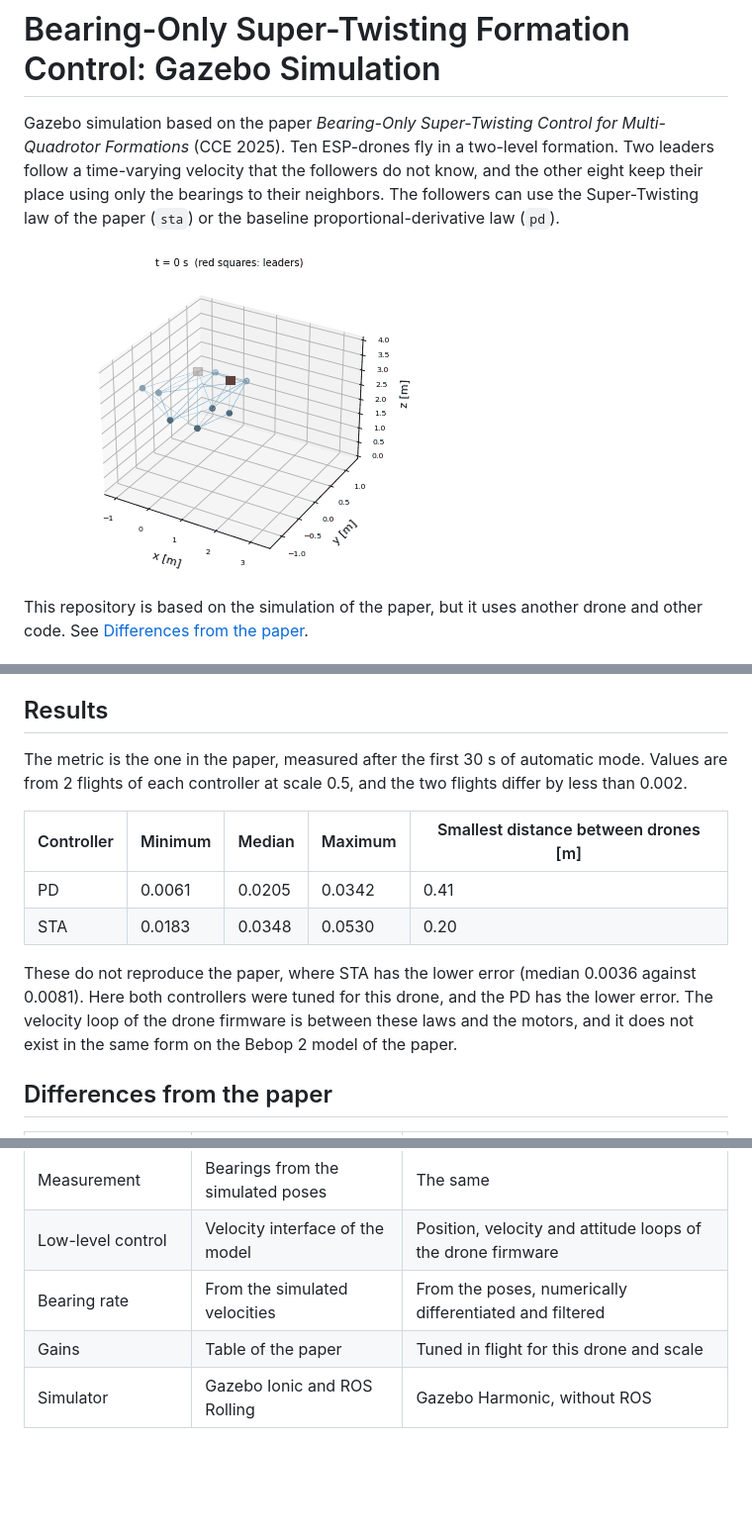
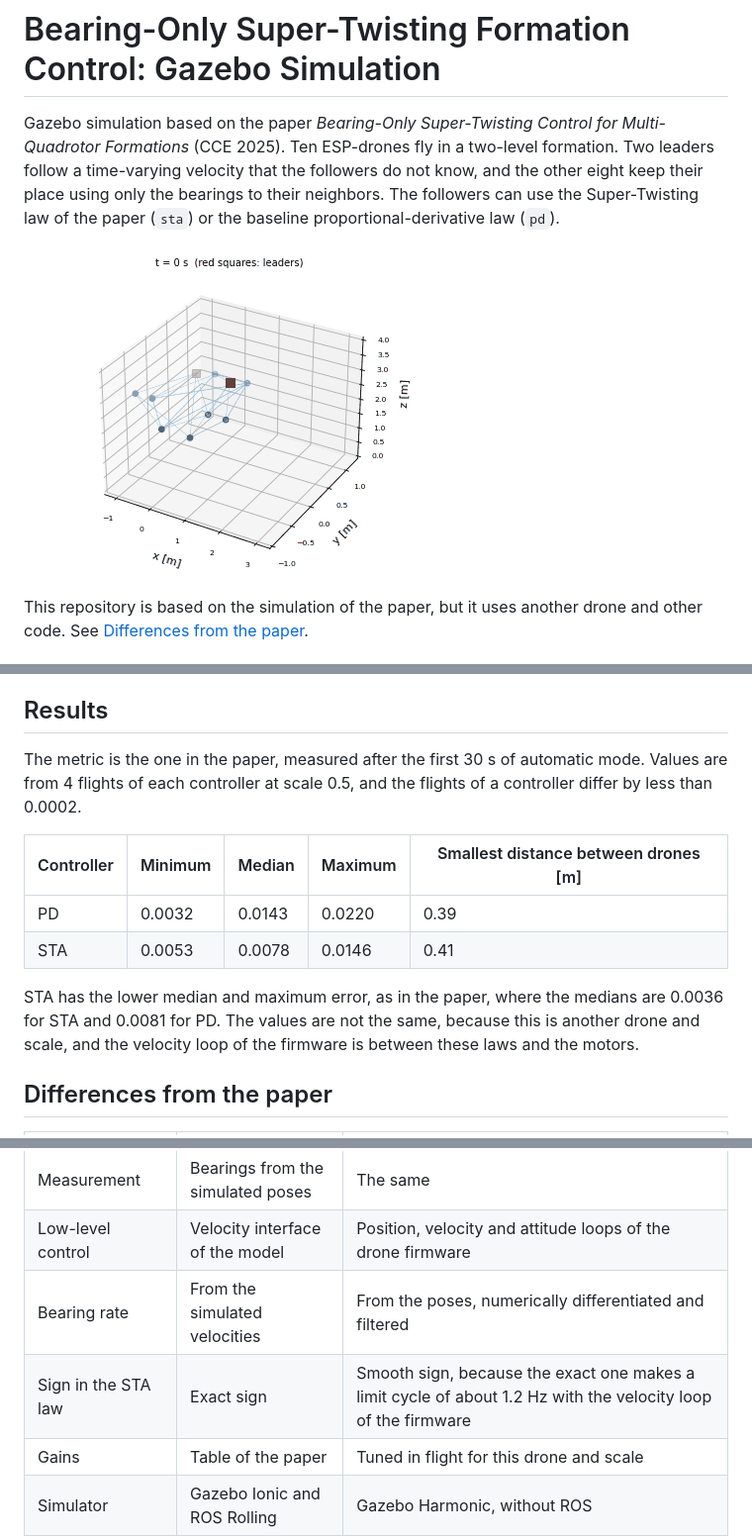
Before and after one commit to juliordzcer/bearing-only-super-twisting, a Markdown page: README.md, 3 parts joined by grey strips. Shown at 99% size. Rendered like a GitHub page; pictures changed too: media/trajectory.gif; blank space fills up the shorter version.

Commit message:
Use a smooth sign in the STA law, tune both controllers again and update the results

```diff
--- a/README.md
+++ b/README.md
@@ -79,14 +79,14 @@ Each one takes about 75 s, prints the minimum, median and maximum of the bearing
 
 ## Results
 
-The metric is the one in the paper, measured after the first 30 s of automatic mode. Values are from 2 flights of each controller at scale 0.5, and the two flights differ by less than 0.002.
+The metric is the one in the paper, measured after the first 30 s of automatic mode. Values are from 4 flights of each controller at scale 0.5, and the flights of a controller differ by less than 0.0002.
 
 | Controller | Minimum | Median | Maximum | Smallest distance between drones [m] |
 |---|---|---|---|---|
-| PD | 0.0061 | 0.0205 | 0.0342 | 0.41 |
-| STA | 0.0183 | 0.0348 | 0.0530 | 0.20 |
+| PD | 0.0032 | 0.0143 | 0.0220 | 0.39 |
+| STA | 0.0053 | 0.0078 | 0.0146 | 0.41 |
 
-These do not reproduce the paper, where STA has the lower error (median 0.0036 against 0.0081). Here both controllers were tuned for this drone, and the PD has the lower error. The velocity loop of the drone firmware is between these laws and the motors, and it does not exist in the same form on the Bebop 2 model of the paper.
+STA has the lower median and maximum error, as in the paper, where the medians are 0.0036 for STA and 0.0081 for PD. The values are not the same, because this is another drone and scale, and the velocity loop of the firmware is between these laws and the motors.
 
 ## Differences from the paper
 
@@ -97,6 +97,7 @@ These do not reproduce the paper, where STA has the lower error (median 0.0036 a
 | Measurement | Bearings from the simulated poses | The same |
 | Low-level control | Velocity interface of the model | Position, velocity and attitude loops of the drone firmware |
 | Bearing rate | From the simulated velocities | From the poses, numerically differentiated and filtered |
+| Sign in the STA law | Exact sign | Smooth sign, because the exact one makes a limit cycle of about 1.2 Hz with the velocity loop of the firmware |
 | Gains | Table of the paper | Tuned in flight for this drone and scale |
 | Simulator | Gazebo Ionic and ROS Rolling | Gazebo Harmonic, without ROS |
 
```
Also changed, not shown: 1 other file.
